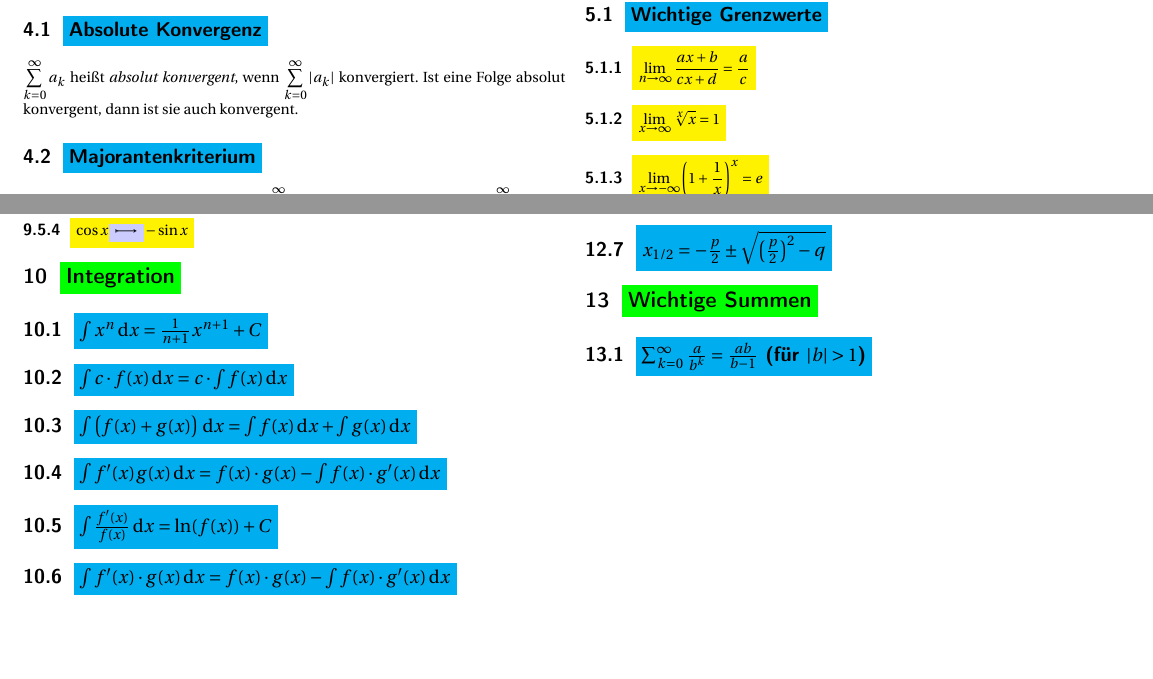
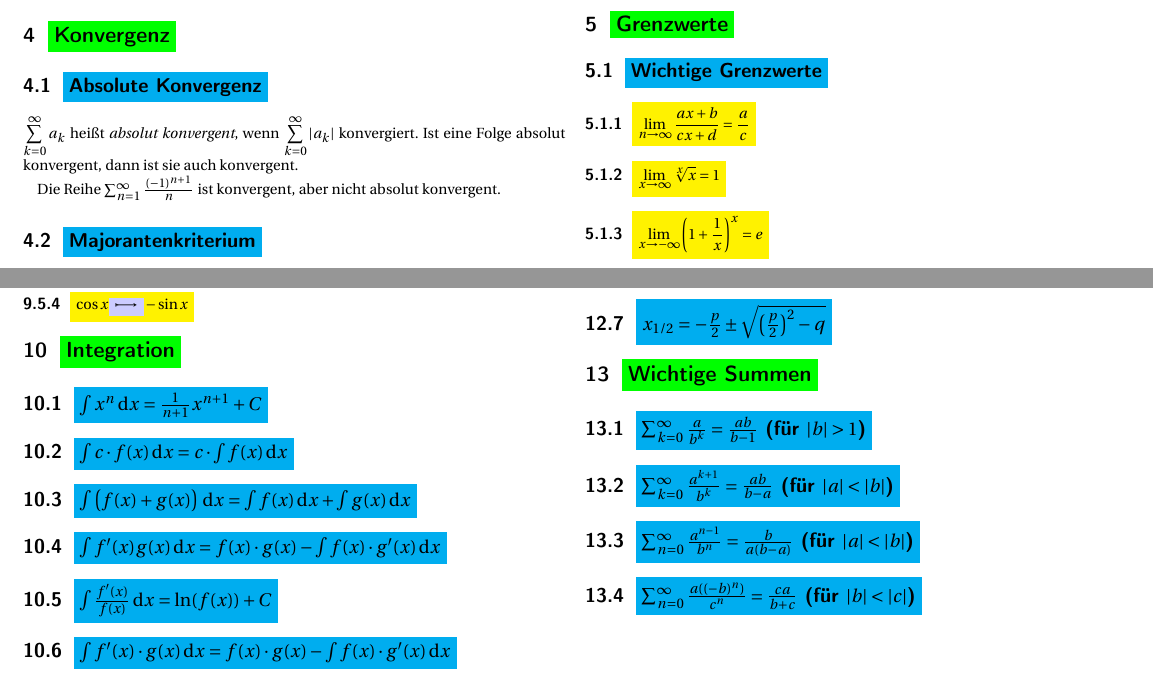
Before and after one commit to NormanTUD/KlausurCheatSheet, a LaTeX document (formeln.tex): two parts of pages 1 and 2 of 2, joined at a grey line, cut at the place of the change, the shorter picture padded with empty space. Compiled offline with pdfLaTeX.

Commit message:
initial commit

```diff
--- a/formeln.tex
+++ b/formeln.tex
@@ -73,6 +73,9 @@ Eine Folge $a_k$ kann nur konvergieren, wenn $\lim_{n\to\infty} a_n = 0$.
 $\displaystyle \sum_{k = 0}^\infty a_k$ heißt \textit{absolut konvergent},
 wenn $\displaystyle \sum_{k = 0}^\infty |a_k|$ konvergiert. Ist eine Folge
 absolut konvergent, dann ist sie auch konvergent.
+
+Die Reihe $\sum_{n=1}^\infty \frac{(-1)^{n+1}}{n}$ ist konvergent, aber nicht
+absolut konvergent.
 
 \mysubsection{Majorantenkriterium}
 
@@ -301,6 +304,13 @@ $$ \det \begin{pmatrix} a & b & c \\
 
 \mysubeqsec{\sum_{k=0}^\infty \frac{a}{b^k} = \frac{ab}{b-1} \text{ (für }|b|>1\text{)}}
 
+\mysubeqsec{\sum_{k=0}^\infty \frac{a^{k+1}}{b^k} = \frac{ab}{b-a} \text{ (für }|a|<|b|\text{)}}
+
+\mysubeqsec{\sum_{n=0}^\infty \frac{a^{n-1}}{b^n} = \frac{b}{a(b-a)} \text{ (für }|a|<|b|\text{)}}
+
+\mysubeqsec{\sum_{n=0}^\infty \frac{a((-b)^n)}{c^n} = \frac{ca}{b+c} \text{ (für }|b|<|c|\text{)}}
+
+
 \end{document}
 
 % TODO:
```
Also changed, not shown: formeln.pdf, 4 other files.
